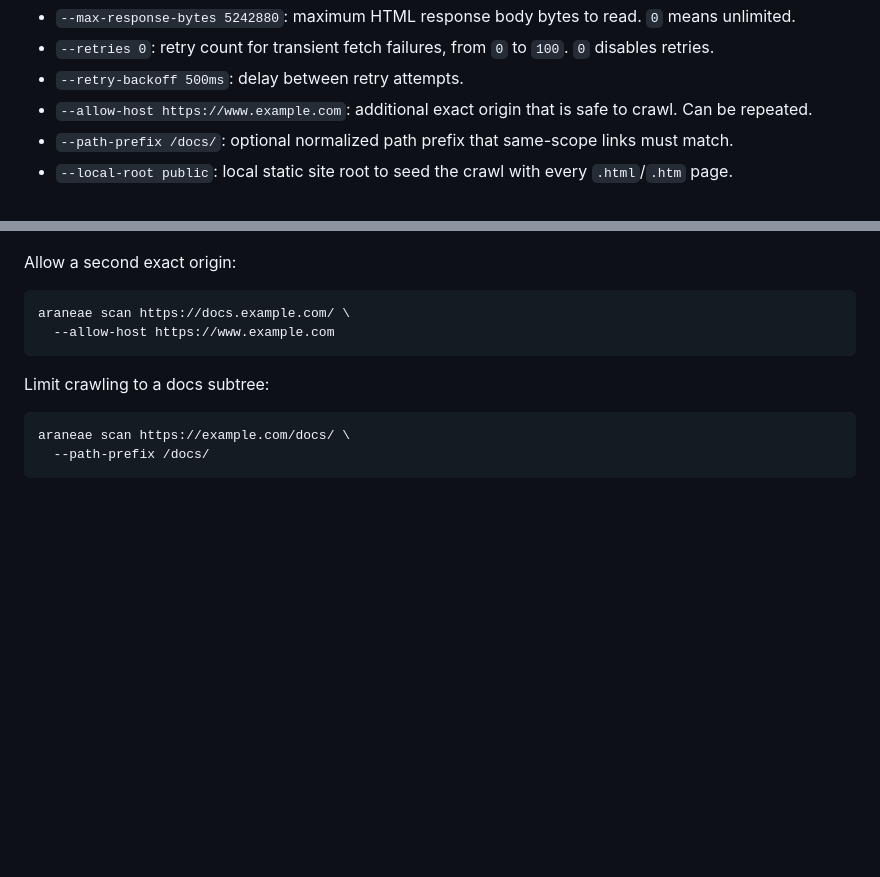
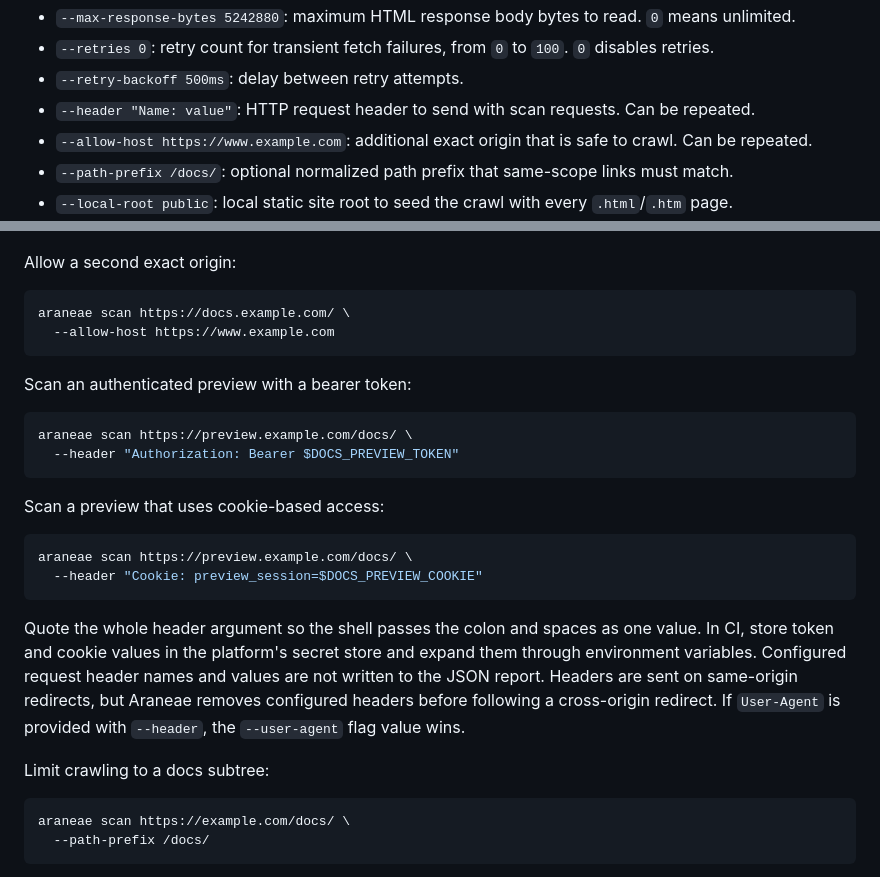
Before and after one commit to cpcf/araneae, a Markdown page: README.md, 2 parts joined by grey strips. GitHub-like rendering; blank space fills up the shorter version.

Commit message:
docs: document request headers

````diff
--- a/README.md
+++ b/README.md
@@ -108,6 +108,7 @@ Important flags:
 - `--max-response-bytes 5242880`: maximum HTML response body bytes to read. `0` means unlimited.
 - `--retries 0`: retry count for transient fetch failures, from `0` to `100`. `0` disables retries.
 - `--retry-backoff 500ms`: delay between retry attempts.
+- `--header "Name: value"`: HTTP request header to send with scan requests. Can be repeated.
 - `--allow-host https://www.example.com`: additional exact origin that is safe to crawl. Can be repeated.
 - `--path-prefix /docs/`: optional normalized path prefix that same-scope links must match.
 - `--local-root public`: local static site root to seed the crawl with every `.html`/`.htm` page.
@@ -134,6 +135,22 @@ Allow a second exact origin:
 araneae scan https://docs.example.com/ \
   --allow-host https://www.example.com
 ```
+
+Scan an authenticated preview with a bearer token:
+
+```sh
+araneae scan https://preview.example.com/docs/ \
+  --header "Authorization: Bearer $DOCS_PREVIEW_TOKEN"
+```
+
+Scan a preview that uses cookie-based access:
+
+```sh
+araneae scan https://preview.example.com/docs/ \
+  --header "Cookie: preview_session=$DOCS_PREVIEW_COOKIE"
+```
+
+Quote the whole header argument so the shell passes the colon and spaces as one value. In CI, store token and cookie values in the platform's secret store and expand them through environment variables. Configured request header names and values are not written to the JSON report. Headers are sent on same-origin redirects, but Araneae removes configured headers before following a cross-origin redirect. If `User-Agent` is provided with `--header`, the `--user-agent` flag value wins.
 
 Limit crawling to a docs subtree:
 
````
